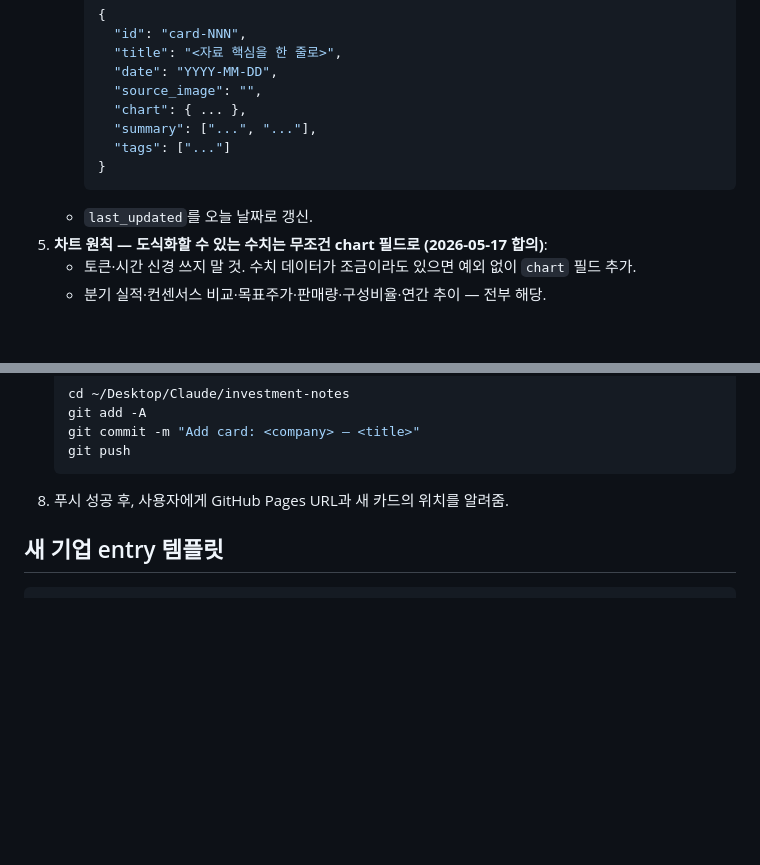
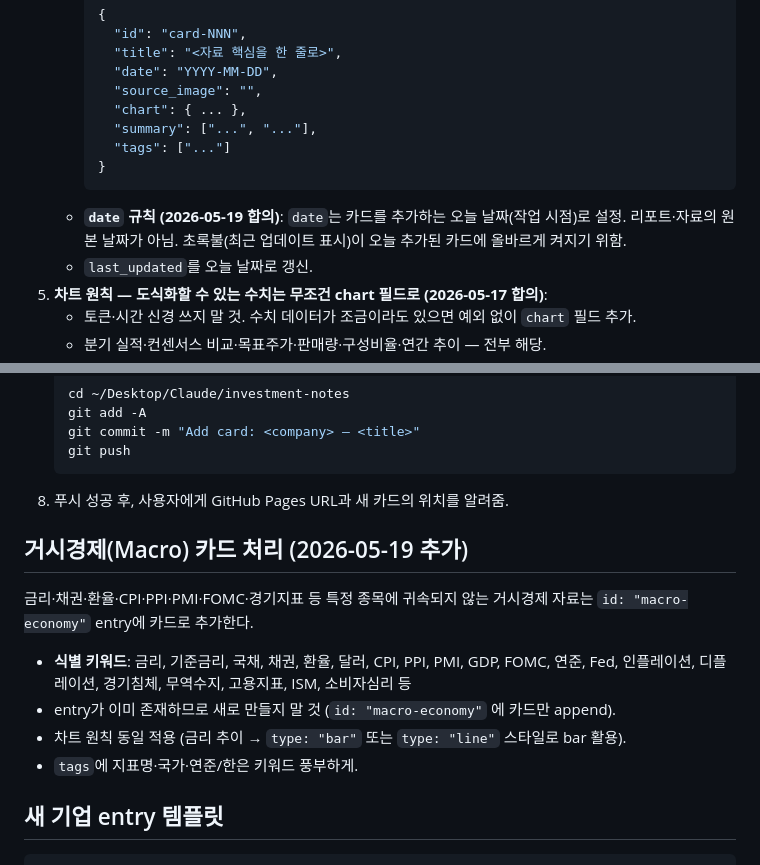
Before and after one commit to whysosary-dot/investment-notes, a Markdown page: CLAUDE.md, 2 parts joined by grey strips. GitHub-like rendering; blank space fills up the shorter version.

Commit message:
Add: 거시경제 entry + CLAUDE.md 날짜 규칙·거시경제 처리 지침 추가

````diff
--- a/CLAUDE.md
+++ b/CLAUDE.md
@@ -26,6 +26,8 @@
        "tags": ["..."]
      }
      ```
+   - **`date` 규칙 (2026-05-19 합의)**: `date`는 카드를 추가하는 오늘 날짜(작업 시점)로 설정.
+     리포트·자료의 원본 날짜가 아님. 초록불(최근 업데이트 표시)이 오늘 추가된 카드에 올바르게 켜지기 위함.
    - `last_updated`를 오늘 날짜로 갱신.
 5. **차트 원칙 — 도식화할 수 있는 수치는 무조건 chart 필드로 (2026-05-17 합의)**:
    - 토큰·시간 신경 쓰지 말 것. 수치 데이터가 조금이라도 있으면 예외 없이 `chart` 필드 추가.
@@ -80,6 +82,17 @@
    ```
 7. 푸시 성공 후, 사용자에게 GitHub Pages URL과 새 카드의 위치를 알려줌.
 
+## 거시경제(Macro) 카드 처리 (2026-05-19 추가)
+
+금리·채권·환율·CPI·PPI·PMI·FOMC·경기지표 등 특정 종목에 귀속되지 않는 거시경제 자료는
+`id: "macro-economy"` entry에 카드로 추가한다.
+
+- **식별 키워드**: 금리, 기준금리, 국채, 채권, 환율, 달러, CPI, PPI, PMI, GDP, FOMC, 연준, Fed,
+  인플레이션, 디플레이션, 경기침체, 무역수지, 고용지표, ISM, 소비자심리 등
+- entry가 이미 존재하므로 새로 만들지 말 것 (`id: "macro-economy"` 에 카드만 append).
+- 차트 원칙 동일 적용 (금리 추이 → `type: "bar"` 또는 `type: "line"` 스타일로 bar 활용).
+- `tags`에 지표명·국가·연준/한은 키워드 풍부하게.
+
 ## 새 기업 entry 템플릿
 
 ```json
````
